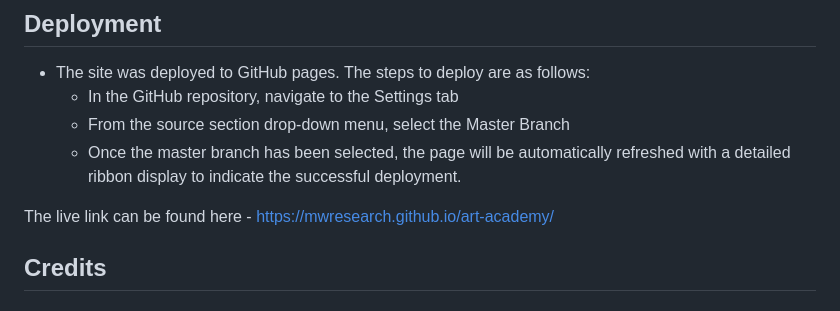
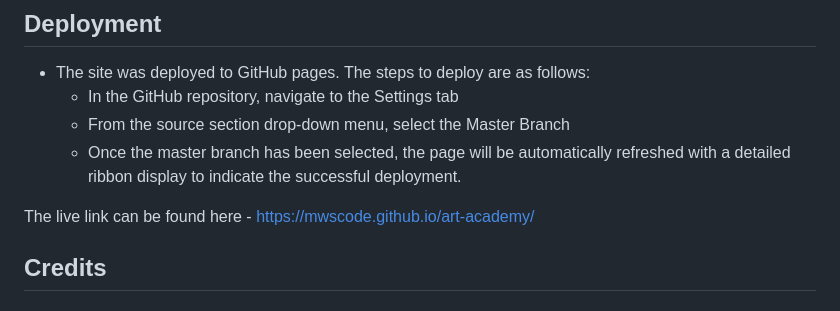
Before and after one commit to MWSCode/art-academy, a Markdown page: README.md, the part around the change printed below. GitHub-like rendering.

```diff
--- a/README.md
+++ b/README.md
@@ -89,7 +89,7 @@ I realized that on smartphones when I tab on the services-about-contact buttons,
   - From the source section drop-down menu, select the Master Branch
   - Once the master branch has been selected, the page will be automatically refreshed with a detailed ribbon display to indicate the successful deployment.
 
-The live link can be found here - https://mwresearch.github.io/art-academy/
+The live link can be found here - https://mwscode.github.io/art-academy/
 
 
 ## Credits
```
Also changed, not shown: other parts of README.md (+9 -9 lines).
